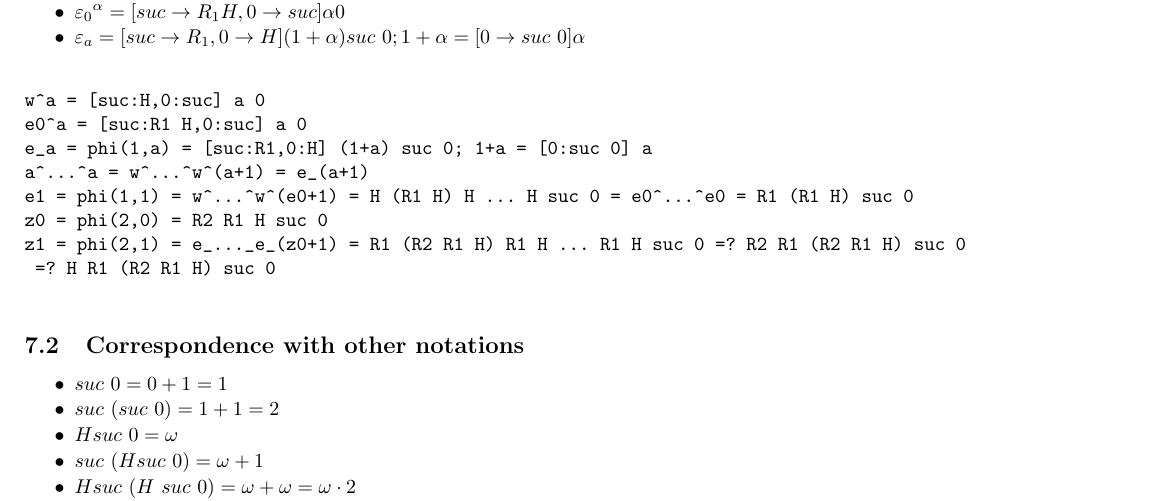
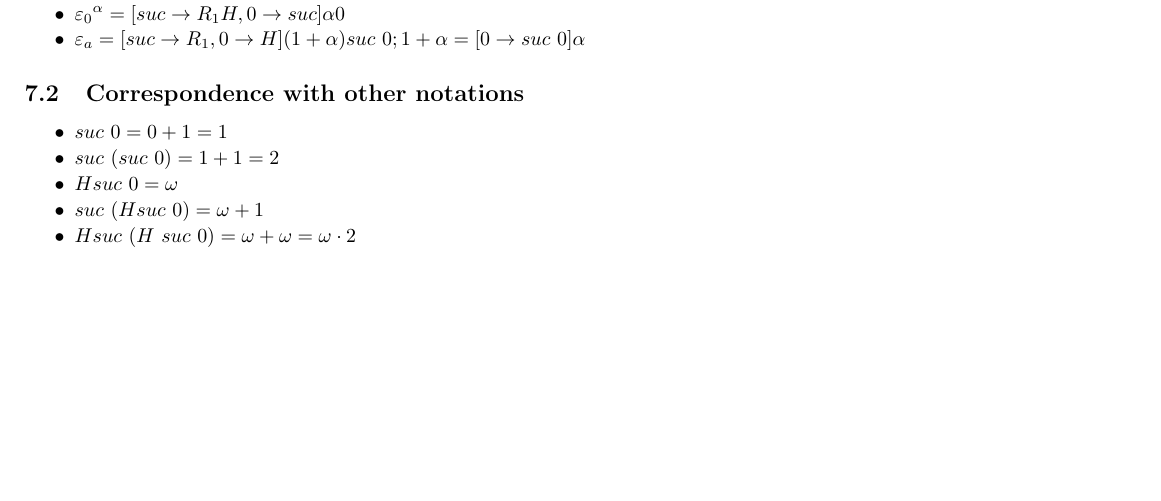
Before and after one commit to jbailhache/projects, a LaTeX document (ord/ordinal_notations.tex): part of page 19 of 30, cut so that both start at the same text, the shorter picture padded with empty space. Compiled offline with pdfLaTeX.

Commit message:
ordinal notations

```diff
--- a/ord/ordinal_notations.tex
+++ b/ord/ordinal_notations.tex
@@ -1417,18 +1417,7 @@ Operations can be represented with replacements :
 
 \end{itemize}
 
-\begin{verbatim}
-
-w^a = [suc:H,0:suc] a 0
-e0^a = [suc:R1 H,0:suc] a 0
-e_a = phi(1,a) = [suc:R1,0:H] (1+a) suc 0; 1+a = [0:suc 0] a
-a^...^a = w^...^w^(a+1) = e_(a+1)
-e1 = phi(1,1) = w^...^w^(e0+1) = H (R1 H) H ... H suc 0 = e0^...^e0 = R1 (R1 H) suc 0
-z0 = phi(2,0) = R2 R1 H suc 0
-z1 = phi(2,1) = e_..._e_(z0+1) = R1 (R2 R1 H) R1 H ... R1 H suc 0 =? R2 R1 (R2 R1 H) suc 0
- =? H R1 (R2 R1 H) suc 0
-
-\end{verbatim}
+
 
 \subsection{Correspondence with other notations}
 
```
Also changed, not shown: ord/ordinal_notations.pdf, 2 other files.
